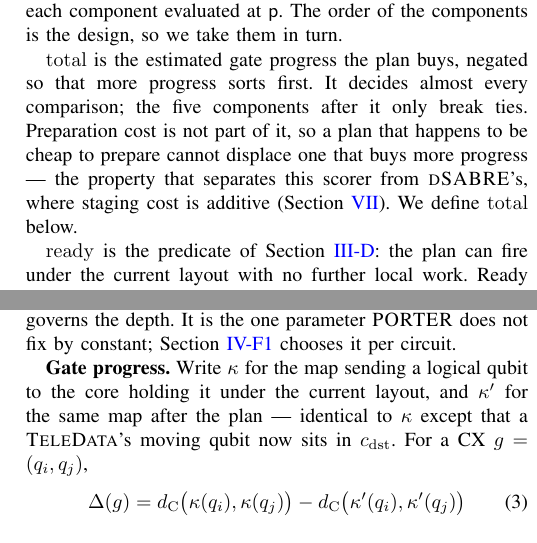
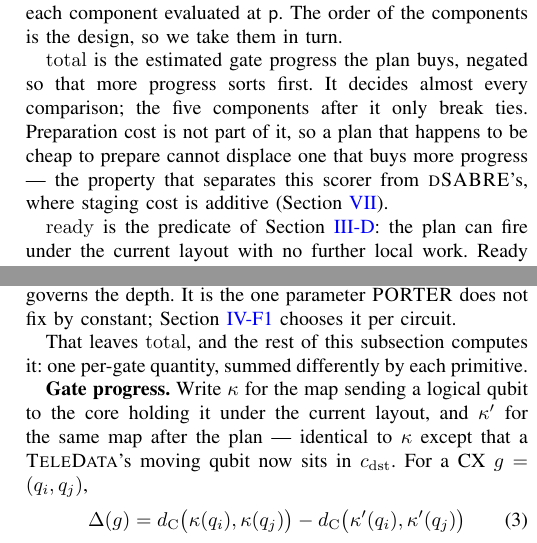
Before and after one commit to ebony72/porter, a LaTeX paper (paper/sfc.tex, which reads paper/sections/03-porter-compiler.tex): two parts of the columns of page 5 of 16, joined at a grey line, cut so that both start at the same text. Compiled offline with pdfLaTeX.

Commit message:
Add a lead-in to III-E's second half
After the six key components are defined, a sentence now says that total
is the one still outstanding and that the rest of the subsection computes
it, previewing the shape: one per-gate quantity, summed differently by
each primitive.  The forward pointer that had been sitting in the total
paragraph is dropped, so there is one signpost rather than two.

Co-Authored-By: Claude Opus 5 <noreply@anthropic.com>

```diff
--- a/paper/sections/03-porter-compiler.tex
+++ b/paper/sections/03-porter-compiler.tex
@@ -263,7 +263,7 @@ comparison; the five components after it only break ties. Preparation
 cost is not part of it, so a plan that happens to be cheap to prepare
 cannot displace one that buys more progress --- the property that
 separates this scorer from \dSABRE{}'s, where staging cost is additive
-(Section~\ref{sec:related}). We define $\mathrm{total}$ below.
+(Section~\ref{sec:related}).
 
 \textbf{$\mathrm{ready}$} is the predicate of
 Section~\ref{sec:sfc-plan-first}: the plan can fire under the current
@@ -295,6 +295,9 @@ per layer, so a companion cap $N_\mathrm{tp}$ on the gate count cannot
 bind whenever $N_\mathrm{tp}\ge L_\mathrm{tp}$ and $L_\mathrm{tp}$ alone
 governs the depth. It is the one parameter \PORTER{} does not fix by
 constant; Section~\ref{sec:horizon} chooses it per circuit.
+
+That leaves $\mathrm{total}$, and the rest of this subsection computes
+it: one per-gate quantity, summed differently by each primitive.
 
 \textbf{Gate progress.} Write $\kappa$ for the map sending a logical
 qubit to the core holding it under the current layout, and $\kappa'$ for
```
Also changed, not shown: paper/sfc.pdf.
